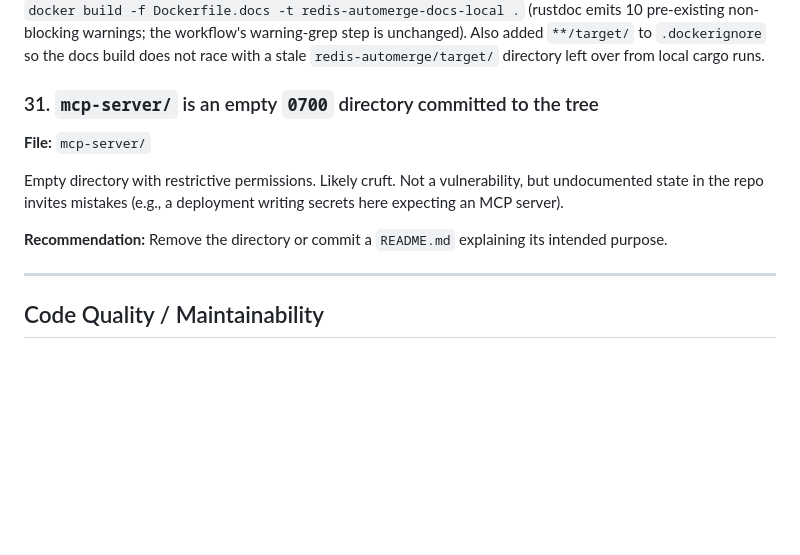
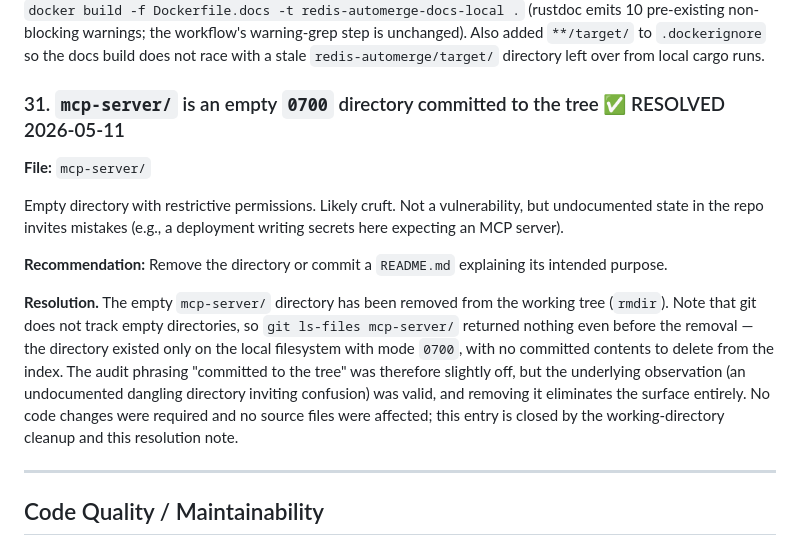
Before and after one commit to michelp/redis-automerge, a Markdown page: SECURITY_AUDIT.md, the part around the change. Drawn GitHub-style; blank space fills up the shorter version.

Commit message:
remove empty mcp-server/ directory; resolve audit #31.
Co-Authored-By: Claude Opus 4.7 (1M context) <noreply@anthropic.com>

```diff
--- a/SECURITY_AUDIT.md
+++ b/SECURITY_AUDIT.md
@@ -991,7 +991,7 @@ warning-grep step is unchanged). Also added `**/target/` to `.dockerignore`
 so the docs build does not race with a stale `redis-automerge/target/`
 directory left over from local cargo runs.
 
-### 31. `mcp-server/` is an empty `0700` directory committed to the tree
+### 31. `mcp-server/` is an empty `0700` directory committed to the tree  ✅ RESOLVED 2026-05-11
 
 **File:** `mcp-server/`
 
@@ -1001,6 +1001,18 @@ vulnerability, but undocumented state in the repo invites mistakes
 
 **Recommendation:** Remove the directory or commit a `README.md` explaining
 its intended purpose.
+
+**Resolution.** The empty `mcp-server/` directory has been removed from
+the working tree (`rmdir`). Note that git does not track empty
+directories, so `git ls-files mcp-server/` returned nothing even before
+the removal — the directory existed only on the local filesystem with
+mode `0700`, with no committed contents to delete from the index. The
+audit phrasing "committed to the tree" was therefore slightly off, but
+the underlying observation (an undocumented dangling directory inviting
+confusion) was valid, and removing it eliminates the surface entirely.
+No code changes were required and no source files were affected; this
+entry is closed by the working-directory cleanup and this resolution
+note.
 
 ---
 
```
